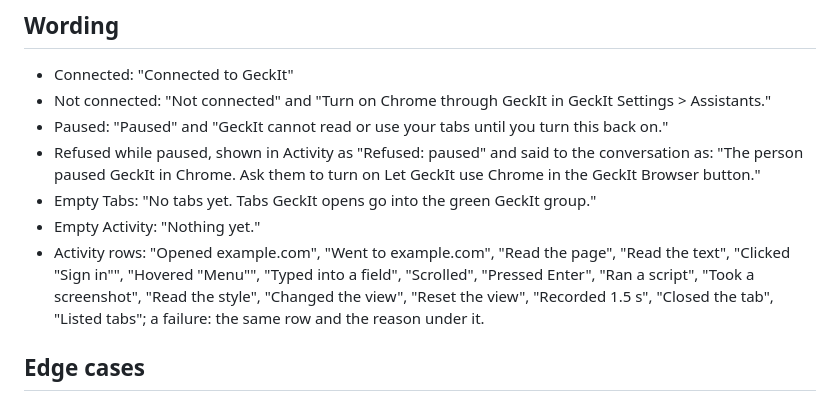
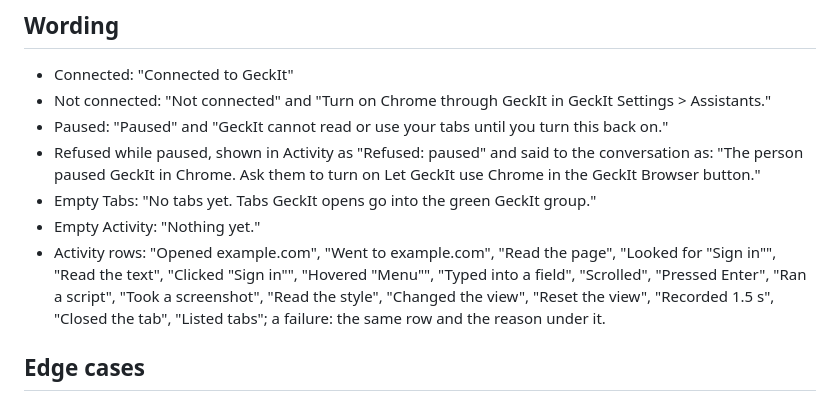
Before and after one commit to anetrebskii/geckit, a Markdown page: docs/ux/chrome-extension-panel.md, the part around the change. Rendered like a GitHub page.

```diff
--- a/docs/ux/chrome-extension-panel.md
+++ b/docs/ux/chrome-extension-panel.md
@@ -84,7 +84,7 @@ stateDiagram-v2
 - Refused while paused, shown in Activity as "Refused: paused" and said to the conversation as: "The person paused GeckIt in Chrome. Ask them to turn on Let GeckIt use Chrome in the GeckIt Browser button."
 - Empty Tabs: "No tabs yet. Tabs GeckIt opens go into the green GeckIt group."
 - Empty Activity: "Nothing yet."
-- Activity rows: "Opened example.com", "Went to example.com", "Read the page", "Read the text", "Clicked "Sign in"", "Hovered "Menu"", "Typed into a field", "Scrolled", "Pressed Enter", "Ran a script", "Took a screenshot", "Read the style", "Changed the view", "Reset the view", "Recorded 1.5 s", "Closed the tab", "Listed tabs"; a failure: the same row and the reason under it.
+- Activity rows: "Opened example.com", "Went to example.com", "Read the page", "Looked for \"Sign in\"", "Read the text", "Clicked "Sign in"", "Hovered "Menu"", "Typed into a field", "Scrolled", "Pressed Enter", "Ran a script", "Took a screenshot", "Read the style", "Changed the view", "Reset the view", "Recorded 1.5 s", "Closed the tab", "Listed tabs"; a failure: the same row and the reason under it.
 
 ## Edge cases
 
```
Also changed, not shown: docs/chrome-extension-privacy.md (added, +27 -0 lines), docs/marketing/chrome-web-store/promo-440x280.png (added), docs/marketing/chrome-web-store/screenshot-1280x800.png (added), 9 other files.
